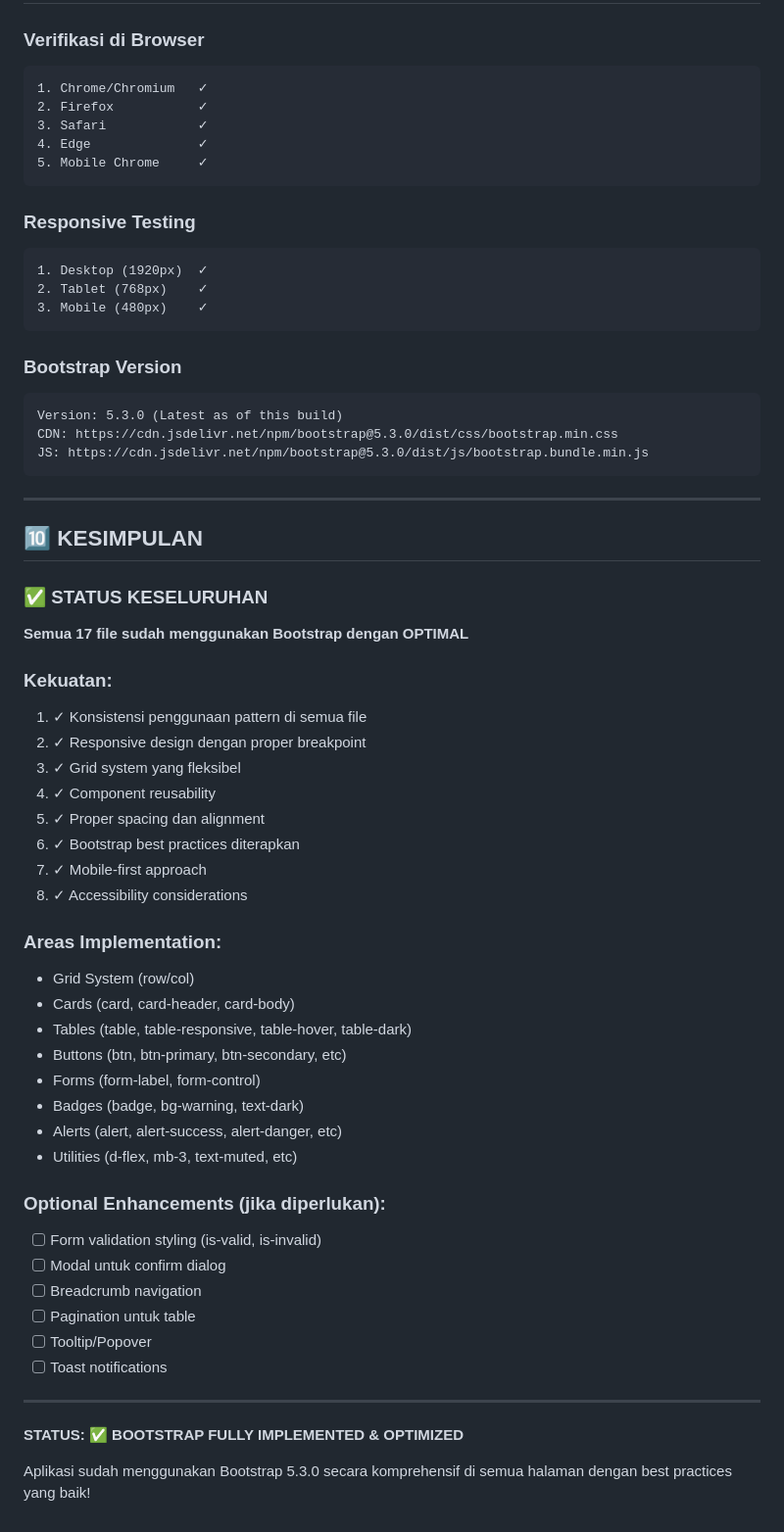
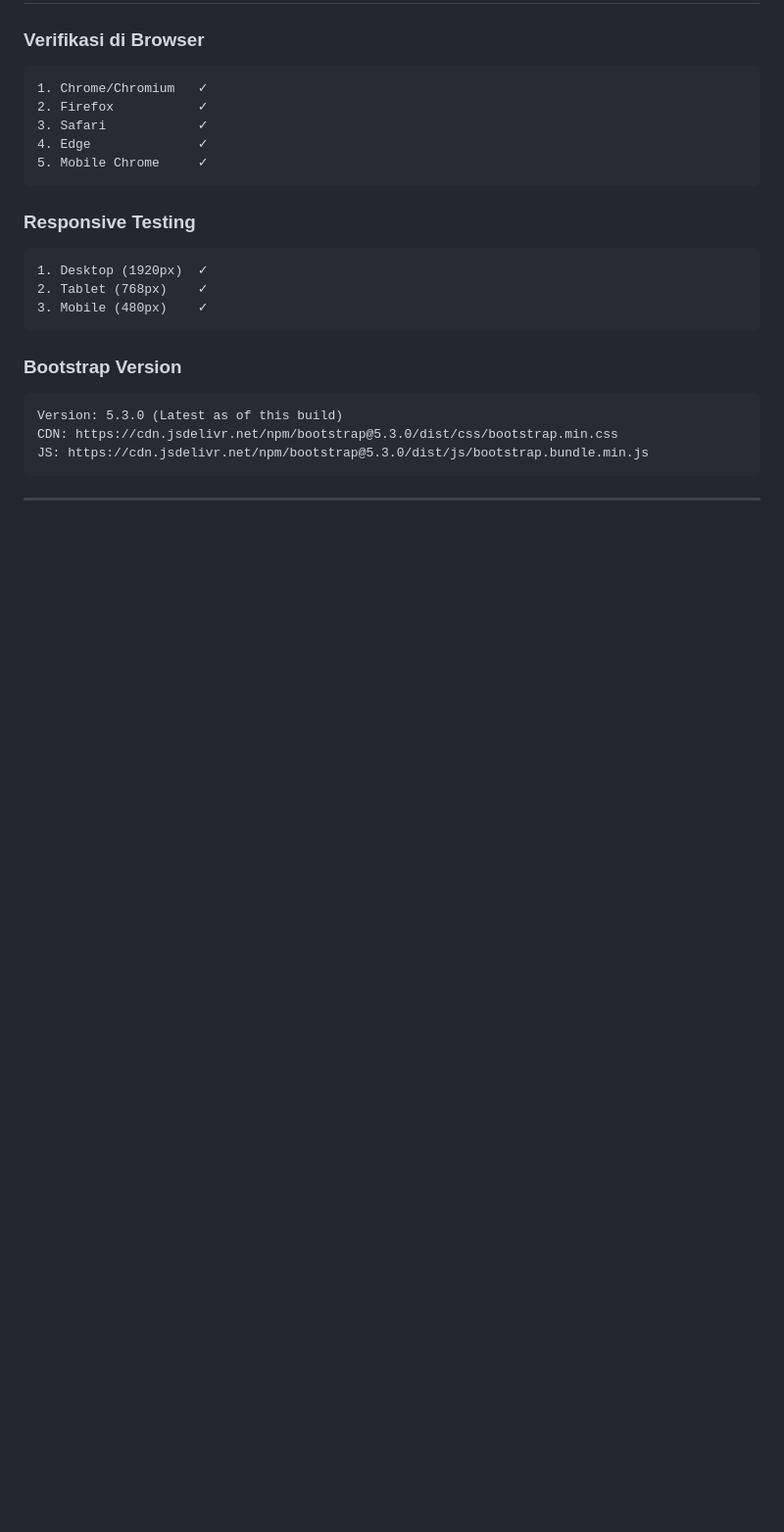
Before and after one commit to DarisFadlli33/Web-OOP-PHP, a Markdown page: BOOTSTRAP_DOCUMENTATION.md, the part around one of its changes. Shown at 98% size. Rendered like a GitHub page; blank space fills up the shorter version.

````diff
--- a/BOOTSTRAP_DOCUMENTATION.md
+++ b/BOOTSTRAP_DOCUMENTATION.md
@@ -654,42 +654,3 @@ JS: https://cdn.jsdelivr.net/npm/bootstrap@5.3.0/dist/js/bootstrap.bundle.min.js
 ```
 
 ---
-
-## 🔟 KESIMPULAN
-
-### ✅ STATUS KESELURUHAN
-**Semua 17 file sudah menggunakan Bootstrap dengan OPTIMAL**
-
-### Kekuatan:
-1. ✓ Konsistensi penggunaan pattern di semua file
-2. ✓ Responsive design dengan proper breakpoint
-3. ✓ Grid system yang fleksibel
-4. ✓ Component reusability
-5. ✓ Proper spacing dan alignment
-6. ✓ Bootstrap best practices diterapkan
-7. ✓ Mobile-first approach
-8. ✓ Accessibility considerations
-
-### Areas Implementation:
-- Grid System (row/col)
-- Cards (card, card-header, card-body)
-- Tables (table, table-responsive, table-hover, table-dark)
-- Buttons (btn, btn-primary, btn-secondary, etc)
-- Forms (form-label, form-control)
-- Badges (badge, bg-warning, text-dark)
-- Alerts (alert, alert-success, alert-danger, etc)
-- Utilities (d-flex, mb-3, text-muted, etc)
-
-### Optional Enhancements (jika diperlukan):
-- [ ] Form validation styling (is-valid, is-invalid)
-- [ ] Modal untuk confirm dialog
-- [ ] Breadcrumb navigation
-- [ ] Pagination untuk table
-- [ ] Tooltip/Popover
-- [ ] Toast notifications
-
----
-
-**STATUS: ✅ BOOTSTRAP FULLY IMPLEMENTED & OPTIMIZED**
-
-Aplikasi sudah menggunakan Bootstrap 5.3.0 secara komprehensif di semua halaman dengan best practices yang baik!
````
Also changed, not shown: other parts of BOOTSTRAP_DOCUMENTATION.md (+9 -9 lines).
